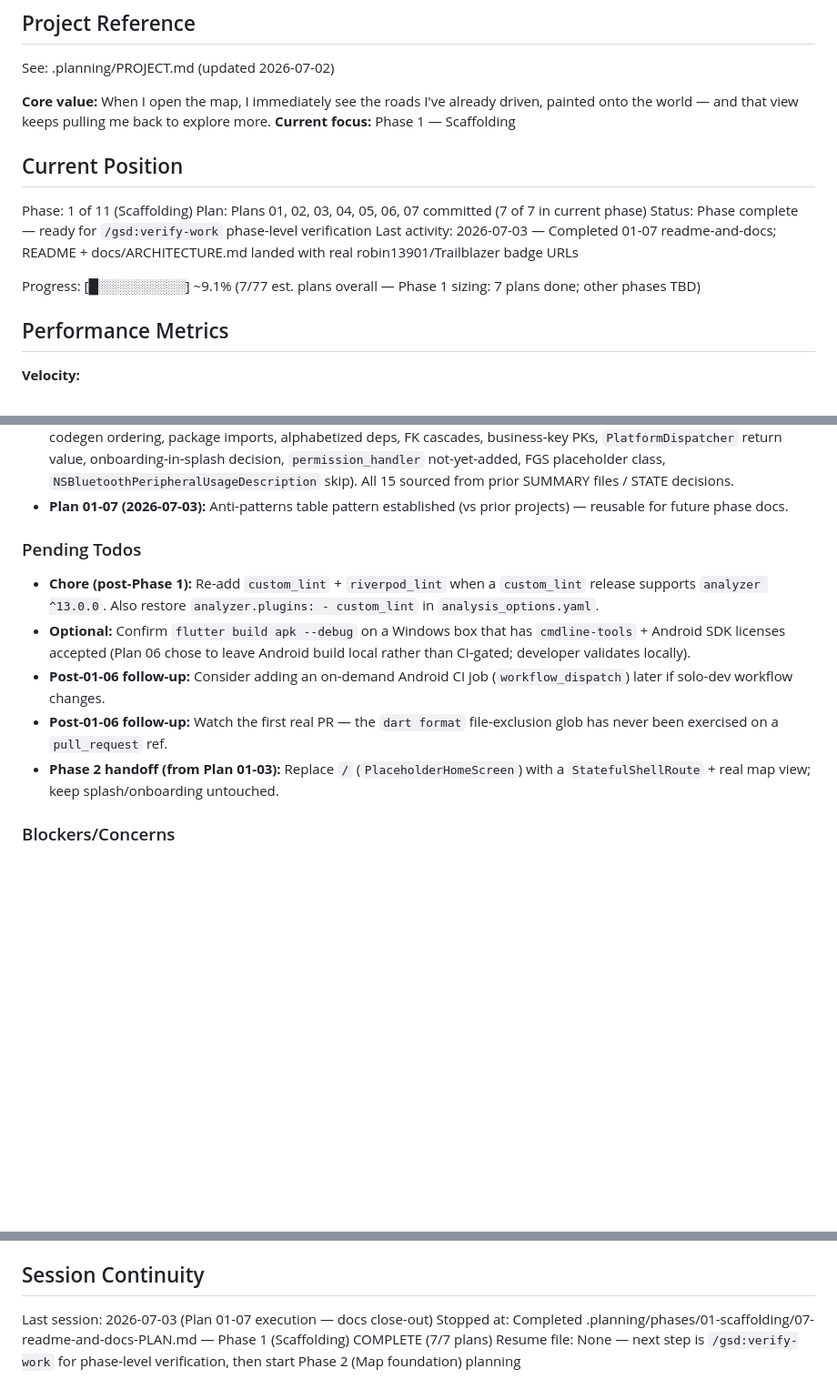
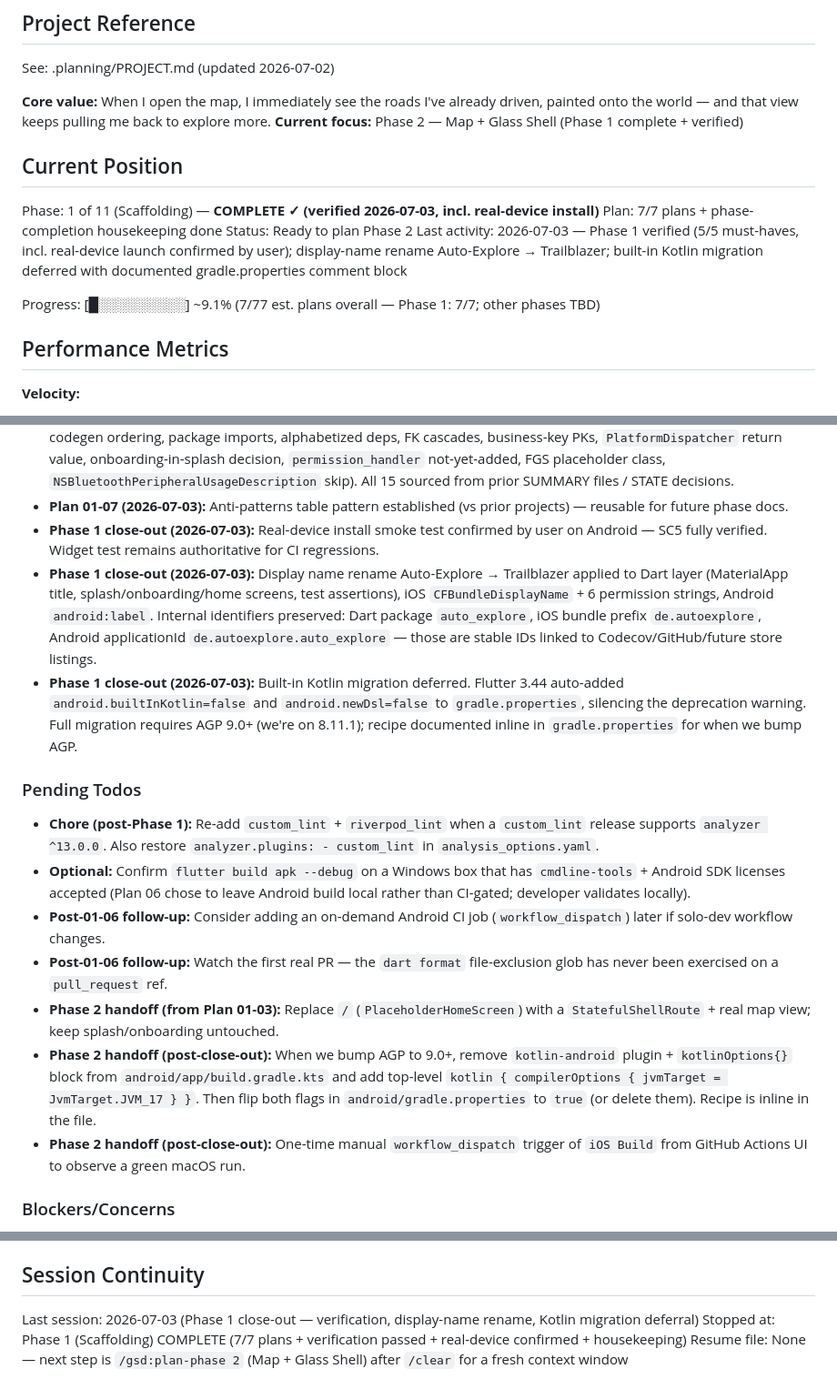
Before and after one commit to robin13901/Trailblazer, a Markdown page: .planning/STATE.md, 3 parts joined by grey strips. Shown at 91% size. GitHub-like rendering; blank space fills up the shorter version.

```diff
--- a/.planning/STATE.md
+++ b/.planning/STATE.md
@@ -5,16 +5,16 @@
 See: .planning/PROJECT.md (updated 2026-07-02)
 
 **Core value:** When I open the map, I immediately see the roads I've already driven, painted onto the world — and that view keeps pulling me back to explore more.
-**Current focus:** Phase 1 — Scaffolding
+**Current focus:** Phase 2 — Map + Glass Shell (Phase 1 complete + verified)
 
 ## Current Position
 
-Phase: 1 of 11 (Scaffolding)
-Plan: Plans 01, 02, 03, 04, 05, 06, 07 committed (7 of 7 in current phase)
-Status: Phase complete — ready for `/gsd:verify-work` phase-level verification
-Last activity: 2026-07-03 — Completed 01-07 readme-and-docs; README + docs/ARCHITECTURE.md landed with real robin13901/Trailblazer badge URLs
+Phase: 1 of 11 (Scaffolding) — **COMPLETE ✓ (verified 2026-07-03, incl. real-device install)**
+Plan: 7/7 plans + phase-completion housekeeping done
+Status: Ready to plan Phase 2
+Last activity: 2026-07-03 — Phase 1 verified (5/5 must-haves, incl. real-device launch confirmed by user); display-name rename Auto-Explore → Trailblazer; built-in Kotlin migration deferred with documented gradle.properties comment block
 
-Progress: [█░░░░░░░░░] ~9.1% (7/77 est. plans overall — Phase 1 sizing: 7 plans done; other phases TBD)
+Progress: [█░░░░░░░░░] ~9.1% (7/77 est. plans overall — Phase 1: 7/7; other phases TBD)
 
 ## Performance Metrics
 
@@ -72,6 +72,9 @@ Key locked-in decisions affecting current work:
 - **Plan 01-07 (2026-07-03):** README title uses the product name **Trailblazer**; Dart package name remains `auto_explore` in `pubspec.yaml` (legacy working title). One-liner in README calls this out to prevent import-path confusion.
 - **Plan 01-07 (2026-07-03):** README + `docs/ARCHITECTURE.md` deliberately overrode 15 stale plan-template details to match actual Phase 1 state (repo slug, branch, dropped lints, iOS artifact type, iOS manual trigger, Android-local-only, codegen ordering, package imports, alphabetized deps, FK cascades, business-key PKs, `PlatformDispatcher` return value, onboarding-in-splash decision, `permission_handler` not-yet-added, FGS placeholder class, `NSBluetoothPeripheralUsageDescription` skip). All 15 sourced from prior SUMMARY files / STATE decisions.
 - **Plan 01-07 (2026-07-03):** Anti-patterns table pattern established (vs prior projects) — reusable for future phase docs.
+- **Phase 1 close-out (2026-07-03):** Real-device install smoke test confirmed by user on Android — SC5 fully verified. Widget test remains authoritative for CI regressions.
+- **Phase 1 close-out (2026-07-03):** Display name rename Auto-Explore → Trailblazer applied to Dart layer (MaterialApp title, splash/onboarding/home screens, test assertions), iOS `CFBundleDisplayName` + 6 permission strings, Android `android:label`. Internal identifiers preserved: Dart package `auto_explore`, iOS bundle prefix `de.autoexplore`, Android applicationId `de.autoexplore.auto_explore` — those are stable IDs linked to Codecov/GitHub/future store listings.
+- **Phase 1 close-out (2026-07-03):** Built-in Kotlin migration deferred. Flutter 3.44 auto-added `android.builtInKotlin=false` and `android.newDsl=false` to `gradle.properties`, silencing the deprecation warning. Full migration requires AGP 9.0+ (we're on 8.11.1); recipe documented inline in `gradle.properties` for when we bump AGP.
 
 ### Pending Todos
 
@@ -80,6 +83,8 @@ Key locked-in decisions affecting current work:
 - **Post-01-06 follow-up:** Consider adding an on-demand Android CI job (`workflow_dispatch`) later if solo-dev workflow changes.
 - **Post-01-06 follow-up:** Watch the first real PR — the `dart format` file-exclusion glob has never been exercised on a `pull_request` ref.
 - **Phase 2 handoff (from Plan 01-03):** Replace `/` (`PlaceholderHomeScreen`) with a `StatefulShellRoute` + real map view; keep splash/onboarding untouched.
+- **Phase 2 handoff (post-close-out):** When we bump AGP to 9.0+, remove `kotlin-android` plugin + `kotlinOptions{}` block from `android/app/build.gradle.kts` and add top-level `kotlin { compilerOptions { jvmTarget = JvmTarget.JVM_17 } }`. Then flip both flags in `android/gradle.properties` to `true` (or delete them). Recipe is inline in the file.
+- **Phase 2 handoff (post-close-out):** One-time manual `workflow_dispatch` trigger of `iOS Build` from GitHub Actions UI to observe a green macOS run.
 
 ### Blockers/Concerns
 
@@ -91,6 +96,6 @@ Key locked-in decisions affecting current work:
 
 ## Session Continuity
 
-Last session: 2026-07-03 (Plan 01-07 execution — docs close-out)
-Stopped at: Completed .planning/phases/01-scaffolding/07-readme-and-docs-PLAN.md — Phase 1 (Scaffolding) COMPLETE (7/7 plans)
-Resume file: None — next step is `/gsd:verify-work` for phase-level verification, then start Phase 2 (Map foundation) planning
+Last session: 2026-07-03 (Phase 1 close-out — verification, display-name rename, Kotlin migration deferral)
+Stopped at: Phase 1 (Scaffolding) COMPLETE (7/7 plans + verification passed + real-device confirmed + housekeeping)
+Resume file: None — next step is `/gsd:plan-phase 2` (Map + Glass Shell) after `/clear` for a fresh context window
```
Also changed, not shown: .planning/REQUIREMENTS.md (+27 -27 lines), .planning/ROADMAP.md (+9 -9 lines).
